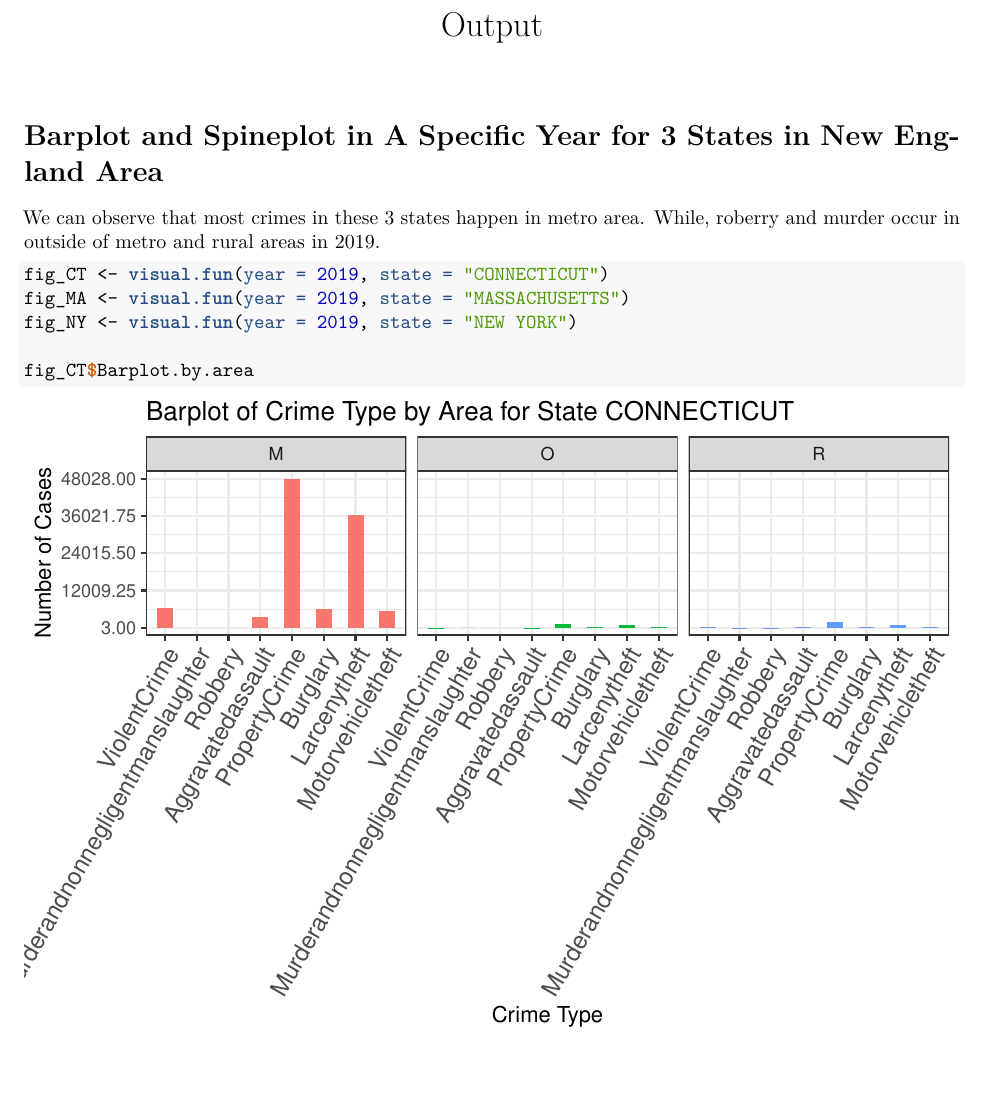
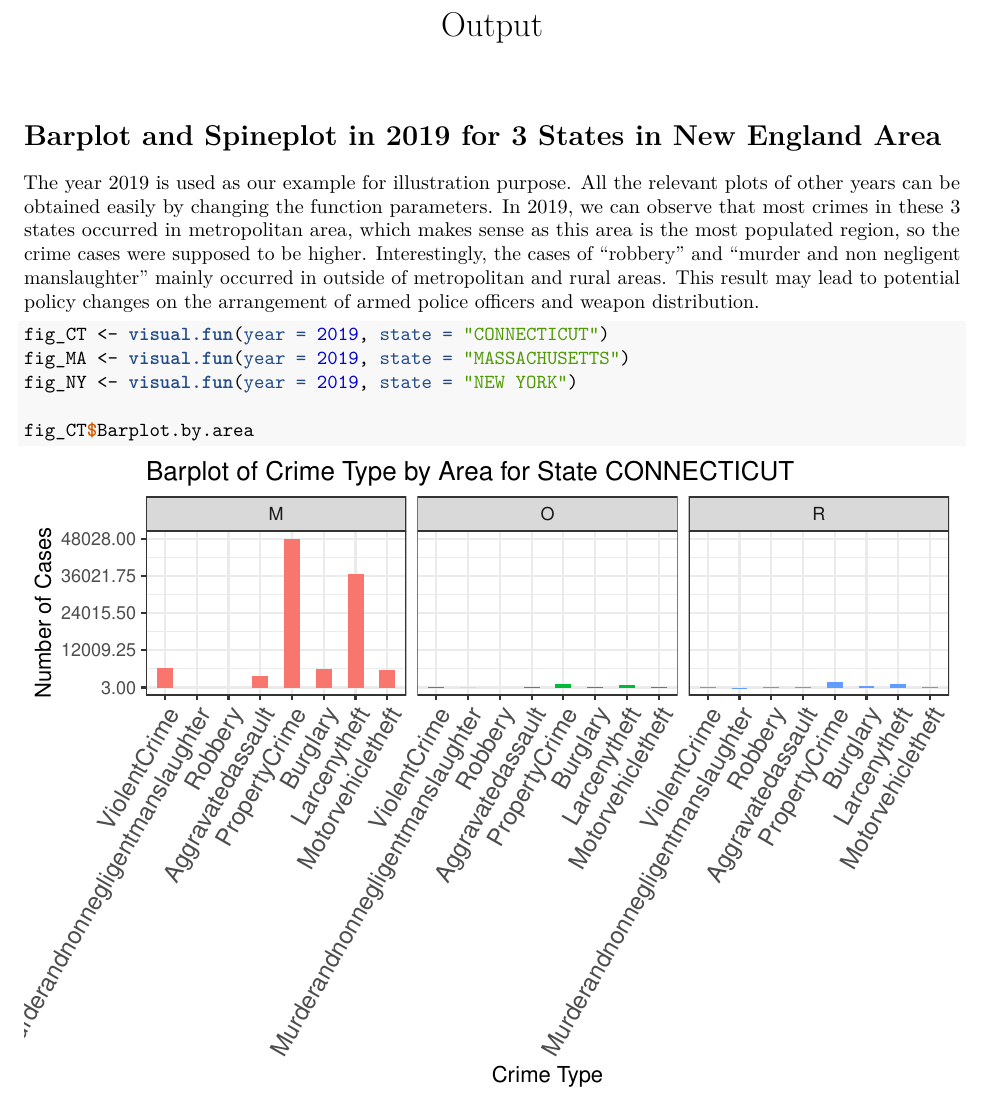
Before and after one commit to ShikeXu/5225-project, an R Markdown document (output.Rmd): part of page 1 of 6, cut so that both start at the same text, the shorter picture padded with empty space. The pictures show the output file output.pdf that the author committed with the source.

Commit message:
in progress

````diff
--- a/output.Rmd
+++ b/output.Rmd
@@ -127,9 +127,11 @@ visual.fun <- function(year=NULL, state = 'WISCONSIN',  type='reported', data=dt
 }
 ```
 
-# Barplot and Spineplot in A Specific Year for 3 States in New England Area
+# Barplot and Spineplot in 2019 for 3 States in New England Area
 
-We can observe that most crimes in these 3 states happen in metro area. While, roberry and murder occur in outside of metro and rural areas in 2019.
+The year 2019 is used as our example for illustration purpose. All the relevant plots of other years can be obtained easily by changing the function parameters. In 2019, we can observe that most crimes in these 3 states occurred in metropolitan area, which makes sense as this area is the most populated region, so the crime cases were supposed to be higher. Interestingly, the cases of "robbery" and "murder and non negligent manslaughter" mainly occurred in outside of metropolitan and rural areas. This result may lead to potential policy changes on the arrangement of armed police officers and weapon distribution.
+
+
 ```{r, warning=FALSE, message=FALSE}
 fig_CT <- visual.fun(year = 2019, state = "CONNECTICUT")
 fig_MA <- visual.fun(year = 2019, state = "MASSACHUSETTS")
````
Also changed, not shown: output.pdf, output.Rmd (2 more changed lines).
